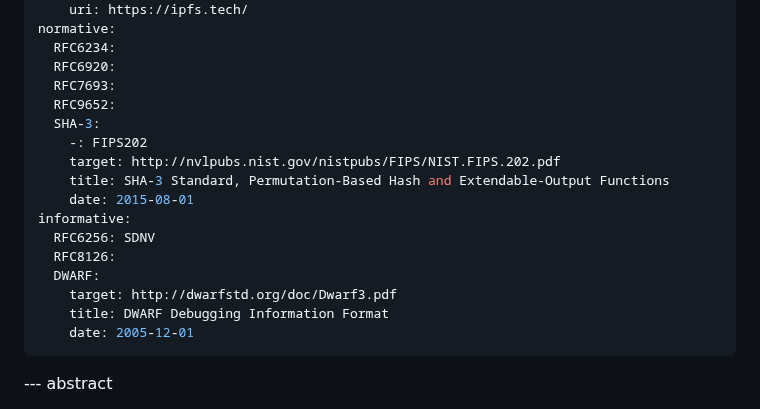
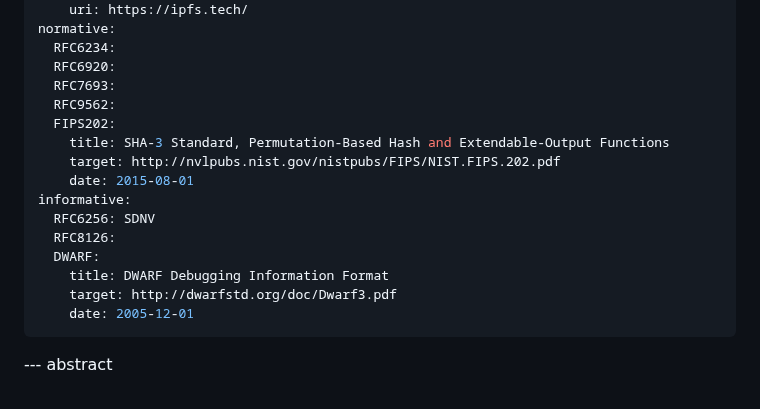
Before and after one commit to ipfs-tech/multiformats-multihash-v8, a Markdown page: draft-caballero-multiformats-multihash.md, the part around one of its changes. Rendered like a GitHub page.

```diff
--- a/draft-caballero-multiformats-multihash.md
+++ b/draft-caballero-multiformats-multihash.md
@@ -37,18 +37,17 @@ normative:
   RFC6234:
   RFC6920:
   RFC7693:
-  RFC9652:
-  SHA-3:
-    -: FIPS202
+  RFC9562:
+  FIPS202:
+    title: SHA-3 Standard, Permutation-Based Hash and Extendable-Output Functions
     target: http://nvlpubs.nist.gov/nistpubs/FIPS/NIST.FIPS.202.pdf
-    title: SHA-3 Standard, Permutation-Based Hash and Extendable-Output Functions
     date: 2015-08-01
 informative:
   RFC6256: SDNV
   RFC8126:
   DWARF:
+    title: DWARF Debugging Information Format
     target: http://dwarfstd.org/doc/Dwarf3.pdf
-    title: DWARF Debugging Information Format
     date: 2005-12-01
 ---
 
```
Also changed, not shown: other parts of draft-caballero-multiformats-multihash.md (+8 -8 lines).
